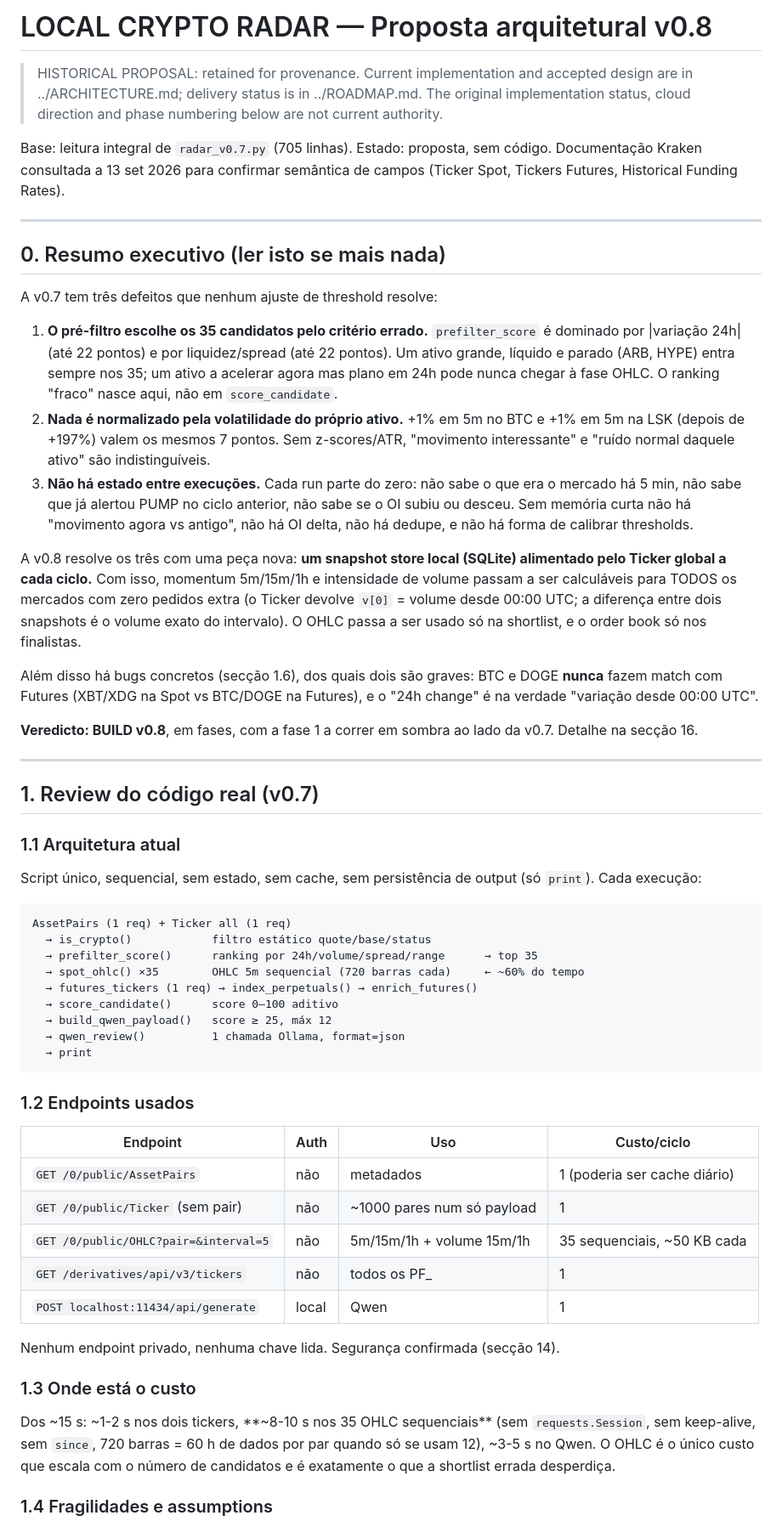
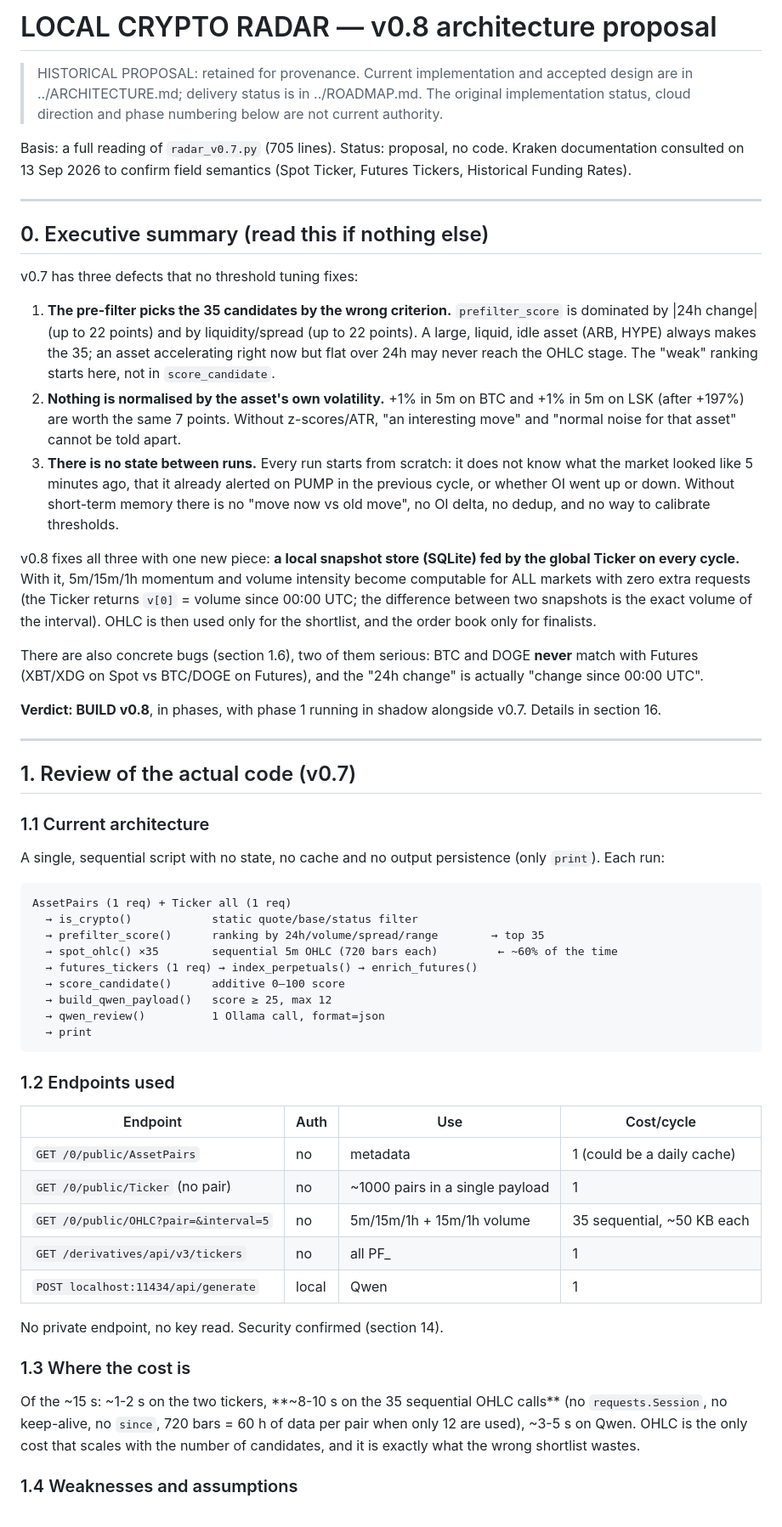
Before and after one commit to nunomarques97/crypto-radar, a Markdown page: docs/RADAR_v0.8_ARCHITECTURE.md, the part around one of its changes. Shown at 85% size. GitHub-like rendering.

Commit message:
Translate the v0.8 architecture proposal to English

````diff
--- a/docs/RADAR_v0.8_ARCHITECTURE.md
+++ b/docs/RADAR_v0.8_ARCHITECTURE.md
@@ -1,61 +1,61 @@
-# LOCAL CRYPTO RADAR — Proposta arquitetural v0.8
+# LOCAL CRYPTO RADAR — v0.8 architecture proposal
 
 > HISTORICAL PROPOSAL: retained for provenance. Current implementation and accepted design are in ../ARCHITECTURE.md; delivery status is in ../ROADMAP.md. The original implementation status, cloud direction and phase numbering below are not current authority.
 
-Base: leitura integral de `radar_v0.7.py` (705 linhas). Estado: proposta, sem código.
-Documentação Kraken consultada a 13 set 2026 para confirmar semântica de campos (Ticker Spot, Tickers Futures, Historical Funding Rates).
+Basis: a full reading of `radar_v0.7.py` (705 lines). Status: proposal, no code.
+Kraken documentation consulted on 13 Sep 2026 to confirm field semantics (Spot Ticker, Futures Tickers, Historical Funding Rates).
 
 ---
 
-## 0. Resumo executivo (ler isto se mais nada)
+## 0. Executive summary (read this if nothing else)
 
-A v0.7 tem três defeitos que nenhum ajuste de threshold resolve:
+v0.7 has three defects that no threshold tuning fixes:
 
-1. **O pré-filtro escolhe os 35 candidatos pelo critério errado.** `prefilter_score` é dominado por |variação 24h| (até 22 pontos) e por liquidez/spread (até 22 pontos). Um ativo grande, líquido e parado (ARB, HYPE) entra sempre nos 35; um ativo a acelerar agora mas plano em 24h pode nunca chegar à fase OHLC. O ranking "fraco" nasce aqui, não em `score_candidate`.
-2. **Nada é normalizado pela volatilidade do próprio ativo.** +1% em 5m no BTC e +1% em 5m na LSK (depois de +197%) valem os mesmos 7 pontos. Sem z-scores/ATR, "movimento interessante" e "ruído normal daquele ativo" são indistinguíveis.
-3. **Não há estado entre execuções.** Cada run parte do zero: não sabe o que era o mercado há 5 min, não sabe que já alertou PUMP no ciclo anterior, não sabe se o OI subiu ou desceu. Sem memória curta não há "movimento agora vs antigo", não há OI delta, não há dedupe, e não há forma de calibrar thresholds.
+1. **The pre-filter picks the 35 candidates by the wrong criterion.** `prefilter_score` is dominated by |24h change| (up to 22 points) and by liquidity/spread (up to 22 points). A large, liquid, idle asset (ARB, HYPE) always makes the 35; an asset accelerating right now but flat over 24h may never reach the OHLC stage. The "weak" ranking starts here, not in `score_candidate`.
+2. **Nothing is normalised by the asset's own volatility.** +1% in 5m on BTC and +1% in 5m on LSK (after +197%) are worth the same 7 points. Without z-scores/ATR, "an interesting move" and "normal noise for that asset" cannot be told apart.
+3. **There is no state between runs.** Every run starts from scratch: it does not know what the market looked like 5 minutes ago, that it already alerted on PUMP in the previous cycle, or whether OI went up or down. Without short-term memory there is no "move now vs old move", no OI delta, no dedup, and no way to calibrate thresholds.
 
-A v0.8 resolve os três com uma peça nova: **um snapshot store local (SQLite) alimentado pelo Ticker global a cada ciclo.** Com isso, momentum 5m/15m/1h e intensidade de volume passam a ser calculáveis para TODOS os mercados com zero pedidos extra (o Ticker devolve `v[0]` = volume desde 00:00 UTC; a diferença entre dois snapshots é o volume exato do intervalo). O OHLC passa a ser usado só na shortlist, e o order book só nos finalistas.
+v0.8 fixes all three with one new piece: **a local snapshot store (SQLite) fed by the global Ticker on every cycle.** With it, 5m/15m/1h momentum and volume intensity become computable for ALL markets with zero extra requests (the Ticker returns `v[0]` = volume since 00:00 UTC; the difference between two snapshots is the exact volume of the interval). OHLC is then used only for the shortlist, and the order book only for finalists.
 
-Além disso há bugs concretos (secção 1.6), dos quais dois são graves: BTC e DOGE **nunca** fazem match com Futures (XBT/XDG na Spot vs BTC/DOGE na Futures), e o "24h change" é na verdade "variação desde 00:00 UTC".
+There are also concrete bugs (section 1.6), two of them serious: BTC and DOGE **never** match with Futures (XBT/XDG on Spot vs BTC/DOGE on Futures), and the "24h change" is actually "change since 00:00 UTC".
 
-**Veredicto: BUILD v0.8**, em fases, com a fase 1 a correr em sombra ao lado da v0.7. Detalhe na secção 16.
+**Verdict: BUILD v0.8**, in phases, with phase 1 running in shadow alongside v0.7. Details in section 16.
 
 ---
 
-## 1. Review do código real (v0.7)
+## 1. Review of the actual code (v0.7)
 
-### 1.1 Arquitetura atual
+### 1.1 Current architecture
 
-Script único, sequencial, sem estado, sem cache, sem persistência de output (só `print`). Cada execução:
+A single, sequential script with no state, no cache and no output persistence (only `print`). Each run:
 
 ```
 AssetPairs (1 req) + Ticker all (1 req)
-  → is_crypto()            filtro estático quote/base/status
-  → prefilter_score()      ranking por 24h/volume/spread/range      → top 35
-  → spot_ohlc() ×35        OHLC 5m sequencial (720 barras cada)     ← ~60% do tempo
+  → is_crypto()            static quote/base/status filter
+  → prefilter_score()      ranking by 24h/volume/spread/range        → top 35
+  → spot_ohlc() ×35        sequential 5m OHLC (720 bars each)         ← ~60% of the time
   → futures_tickers (1 req) → index_perpetuals() → enrich_futures()
-  → score_candidate()      score 0–100 aditivo
-  → build_qwen_payload()   score ≥ 25, máx 12
-  → qwen_review()          1 chamada Ollama, format=json
+  → score_candidate()      additive 0–100 score
+  → build_qwen_payload()   score ≥ 25, max 12
+  → qwen_review()          1 Ollama call, format=json
   → print
 ```
 
-### 1.2 Endpoints usados
+### 1.2 Endpoints used
 
-| Endpoint | Auth | Uso | Custo/ciclo |
+| Endpoint | Auth | Use | Cost/cycle |
 |---|---|---|---|
-| `GET /0/public/AssetPairs` | não | metadados | 1 (poderia ser cache diário) |
-| `GET /0/public/Ticker` (sem pair) | não | ~1000 pares num só payload | 1 |
-| `GET /0/public/OHLC?pair=&interval=5` | não | 5m/15m/1h + volume 15m/1h | 35 sequenciais, ~50 KB cada |
-| `GET /derivatives/api/v3/tickers` | não | todos os PF_ | 1 |
+| `GET /0/public/AssetPairs` | no | metadata | 1 (could be a daily cache) |
+| `GET /0/public/Ticker` (no pair) | no | ~1000 pairs in a single payload | 1 |
+| `GET /0/public/OHLC?pair=&interval=5` | no | 5m/15m/1h + 15m/1h volume | 35 sequential, ~50 KB each |
+| `GET /derivatives/api/v3/tickers` | no | all PF_ | 1 |
 | `POST localhost:11434/api/generate` | local | Qwen | 1 |
 
-Nenhum endpoint privado, nenhuma chave lida. Segurança confirmada (secção 14).
+No private endpoint, no key read. Security confirmed (section 14).
 
-### 1.3 Onde está o custo
+### 1.3 Where the cost is
 
-Dos ~15 s: ~1-2 s nos dois tickers, **~8-10 s nos 35 OHLC sequenciais** (sem `requests.Session`, sem keep-alive, sem `since`, 720 barras = 60 h de dados por par quando só se usam 12), ~3-5 s no Qwen. O OHLC é o único custo que escala com o número de candidatos e é exatamente o que a shortlist errada desperdiça.
+Of the ~15 s: ~1-2 s on the two tickers, **~8-10 s on the 35 sequential OHLC calls** (no `requests.Session`, no keep-alive, no `since`, 720 bars = 60 h of data per pair when only 12 are used), ~3-5 s on Qwen. OHLC is the only cost that scales with the number of candidates, and it is exactly what the wrong shortlist wastes.
 
-### 1.4 Fragilidades e assumptions
+### 1.4 Weaknesses and assumptions
 
````
Also changed, not shown: other parts of docs/RADAR_v0.8_ARCHITECTURE.md (+175 -175 lines).
